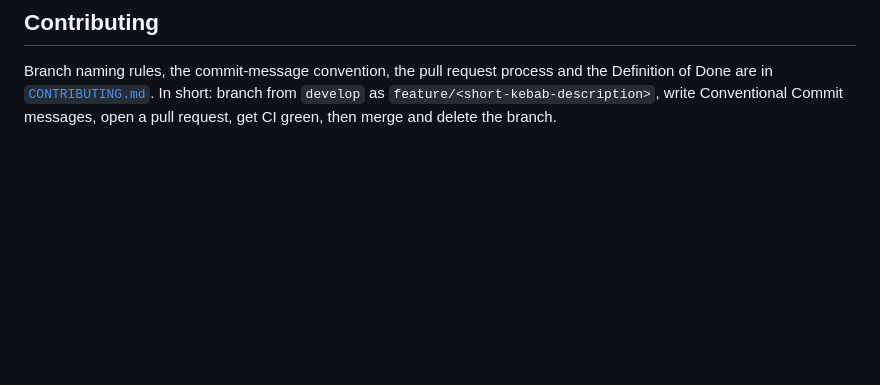
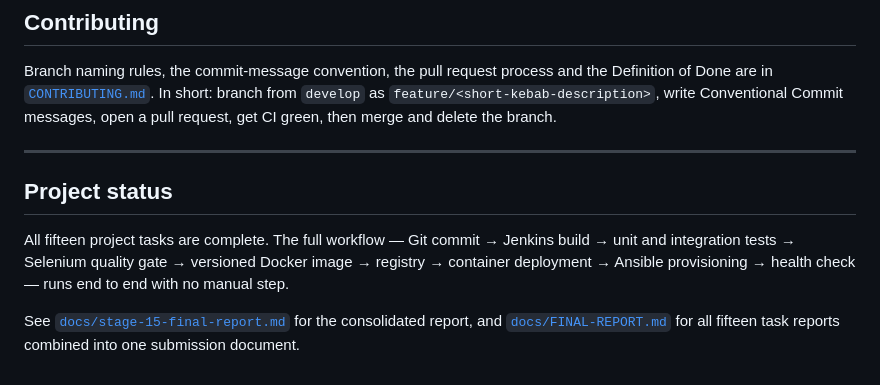
Before and after one commit to Swaroop192005/CI-CD-Pipeline-for-a-Student-Attendance-Management, a Markdown page: README.md, the part around the change. Rendered like a GitHub page; blank space fills up the shorter version.

Commit message:
docs(readme): record that the fifteen project tasks are complete
A single real change to drive the final end-to-end run: this commit is
what Stage 15 follows from push to a running, health-checked container.

```diff
--- a/README.md
+++ b/README.md
@@ -191,3 +191,16 @@ process and the Definition of Done are in
 [`CONTRIBUTING.md`](CONTRIBUTING.md). In short: branch from `develop` as
 `feature/<short-kebab-description>`, write Conventional Commit messages,
 open a pull request, get CI green, then merge and delete the branch.
+
+---
+
+## Project status
+
+All fifteen project tasks are complete. The full workflow — Git commit →
+Jenkins build → unit and integration tests → Selenium quality gate →
+versioned Docker image → registry → container deployment → Ansible
+provisioning → health check — runs end to end with no manual step.
+
+See [`docs/stage-15-final-report.md`](docs/stage-15-final-report.md) for
+the consolidated report, and [`docs/FINAL-REPORT.md`](docs/FINAL-REPORT.md)
+for all fifteen task reports combined into one submission document.
```
